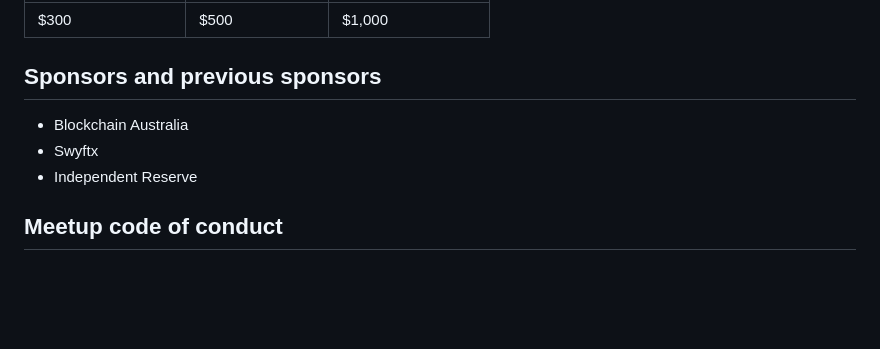
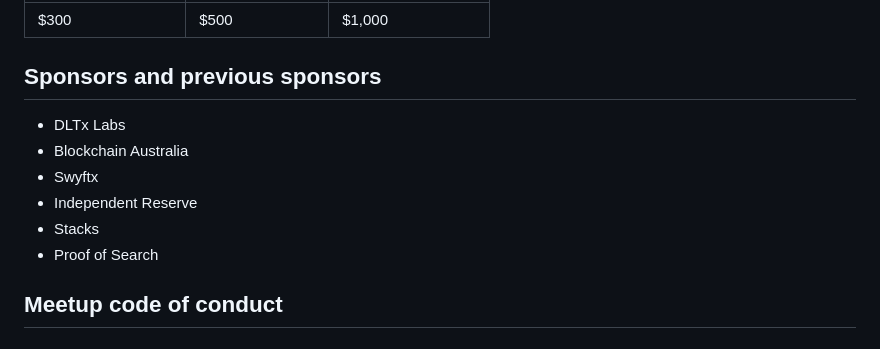
Before and after one commit to bitcoinbrisbane/bitcoinbrisbane-website, a Markdown page: README.md, the part around the change. Rendered like a GitHub page; blank space fills up the shorter version.

```diff
--- a/README.md
+++ b/README.md
@@ -12,9 +12,12 @@ Individual events can be sponsored.  All sponsors will be included on the Bitcoi
 
 ## Sponsors and previous sponsors
 
+* DLTx Labs
 * Blockchain Australia
 * Swyftx
 * Independent Reserve
+* Stacks
+* Proof of Search
 
 ## Meetup code of conduct
 
```
